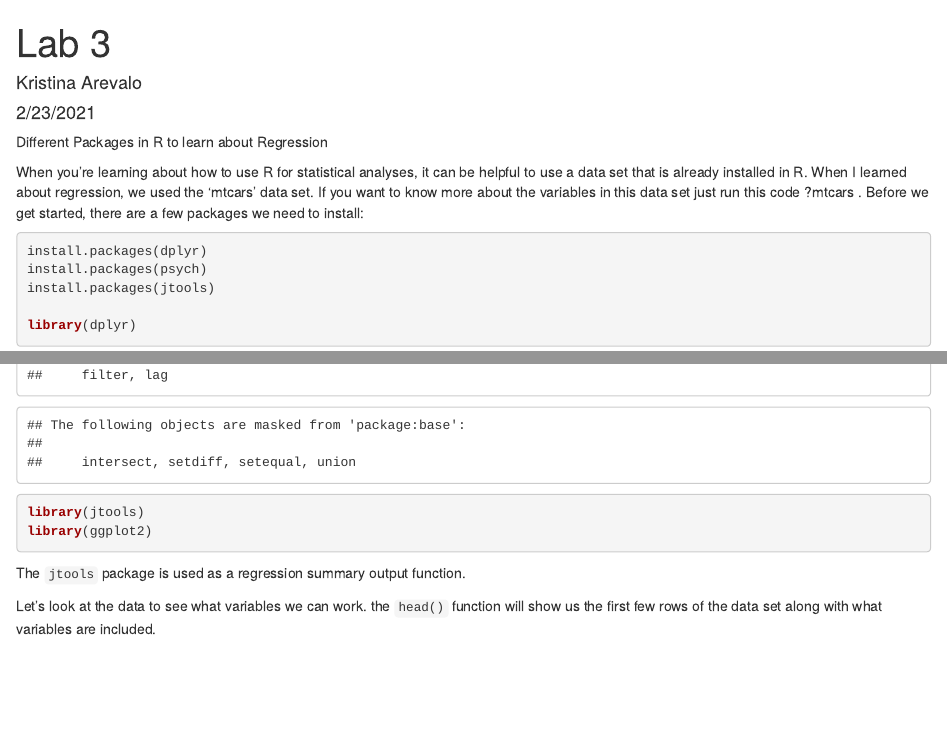
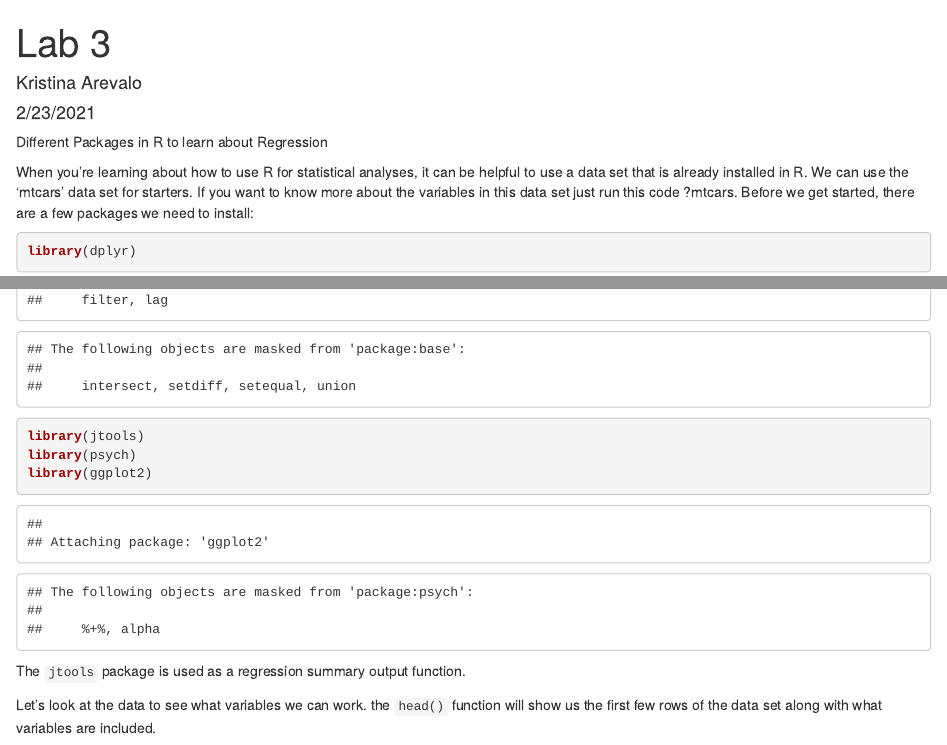
Before and after one commit to karevalo29/StatsLab2, an R Markdown document (Lab 3.Rmd): the page in a window 1100 px wide, from its top, and a second part further down, joined at a grey line. Rendered offline with R 4.5, knitr and Pandoc, with nearby package versions; some code elsewhere in the file could not run offline.

Commit message:
Update Lab 3.Rmd

````diff
--- a/Lab 3.Rmd
+++ b/Lab 3.Rmd
@@ -11,17 +11,14 @@ knitr::opts_chunk$set(echo = TRUE)
 
 Different Packages in R to learn about Regression
 
-When you're learning about how to use R for statistical analyses, it can be helpful to use a data set that is already installed in R. When I learned about regression, we used the 'mtcars' data set. If you want to know more about the variables in this data set just run this code ?mtcars . Before we get started, there are a few packages we need to install:
+When you're learning about how to use R for statistical analyses, it can be helpful to use a data set that is already installed in R. We can use the 'mtcars' data set for starters. If you want to know more about the variables in this data set just run this code ?mtcars. Before we get started, there are a few packages we need to install:
 
 ```{r}
-
-install.packages(dplyr)
-install.packages(psych)
-install.packages(jtools)
-
 library(dplyr)
 library(jtools)
+library(psych)
 library(ggplot2)
+
 ```
 
 The `jtools` package is used as a regression summary output function.
````
